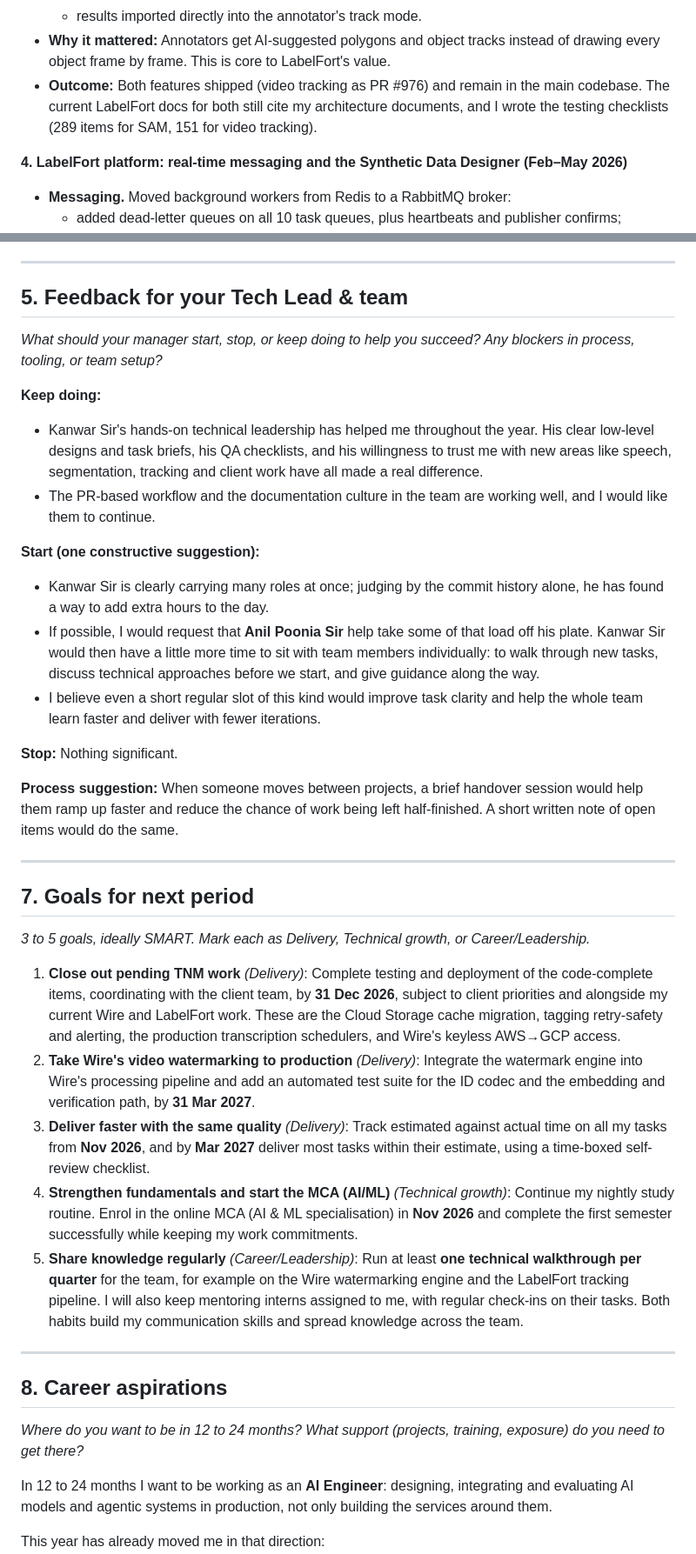
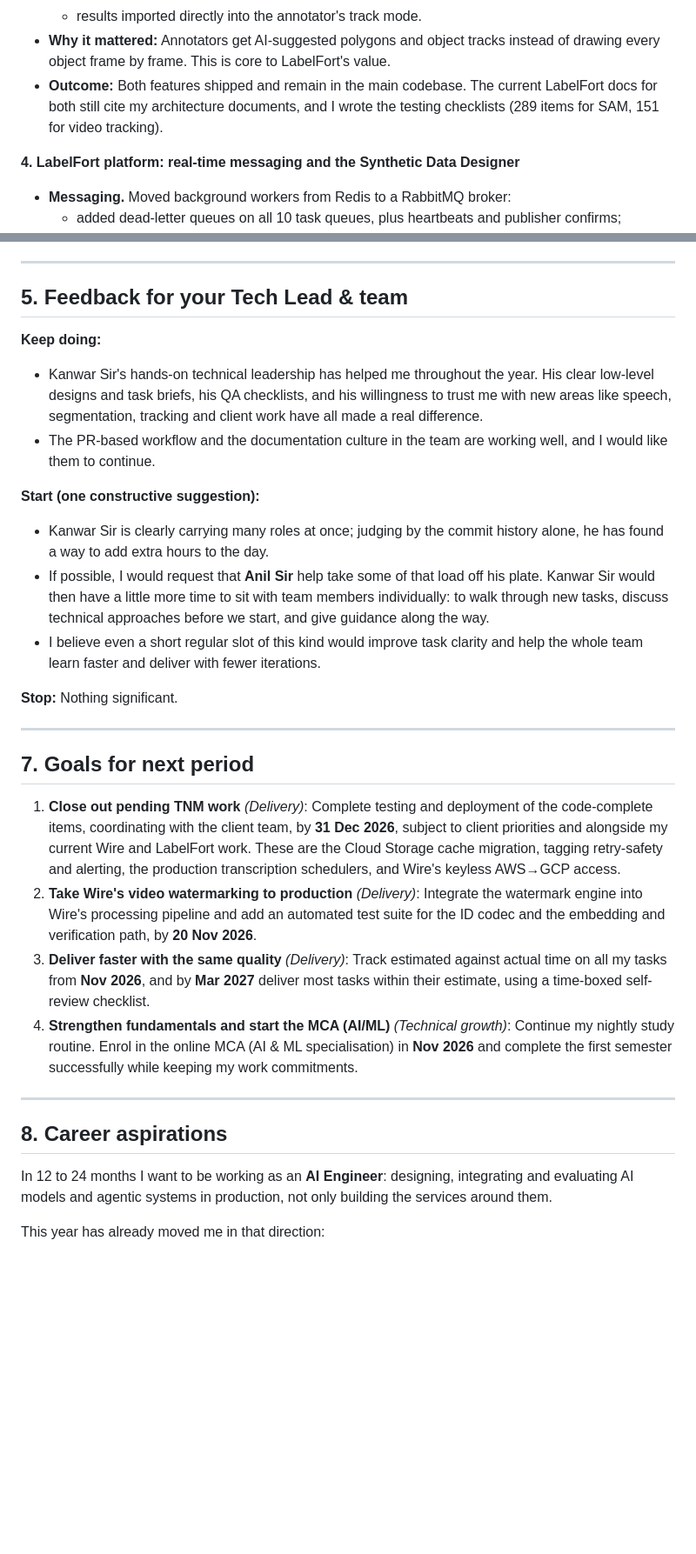
Before and after one commit to Sourabh0141/portfolio, a Markdown page: tmp/self_appraisal_2025-26_Sourabh_Sharma.md, 2 parts joined by grey strips. Shown at 87% size. GitHub-like rendering; blank space fills up the shorter version.

```diff
--- a/tmp/self_appraisal_2025-26_Sourabh_Sharma.md
+++ b/tmp/self_appraisal_2025-26_Sourabh_Sharma.md
@@ -48,9 +46,9 @@ This year I worked across Digilekh, LabelFort, ArchiveLens and our client engage
   - timeouts sized to the video's length, and retry when the GPU is busy;
   - results imported directly into the annotator's track mode.
 - **Why it mattered:** Annotators get AI-suggested polygons and object tracks instead of drawing every object frame by frame. This is core to LabelFort's value.
-- **Outcome:** Both features shipped (video tracking as PR #976) and remain in the main codebase. The current LabelFort docs for both still cite my architecture documents, and I wrote the testing checklists (289 items for SAM, 151 for video tracking).
+- **Outcome:** Both features shipped and remain in the main codebase. The current LabelFort docs for both still cite my architecture documents, and I wrote the testing checklists (289 items for SAM, 151 for video tracking).
 
-**4. LabelFort platform: real-time messaging and the Synthetic Data Designer (Feb–May 2026)**
+**4. LabelFort platform: real-time messaging and the Synthetic Data Designer**
 - **Messaging.** Moved background workers from Redis to a RabbitMQ broker:
   - added dead-letter queues on all 10 task queues, plus heartbeats and publisher confirms;
   - built real-time notifications and progress over MQTT for exports, AI pipelines, dataset uploads and batches, replacing SSE and Redis pub/sub;
@@ -132,38 +124,29 @@ This year I worked across Digilekh, LabelFort, ArchiveLens and our client engage
 
 ## 5. Feedback for your Tech Lead & team
 
-*What should your manager start, stop, or keep doing to help you succeed? Any blockers in process, tooling, or team setup?*
-
 **Keep doing:**
 - Kanwar Sir's hands-on technical leadership has helped me throughout the year. His clear low-level designs and task briefs, his QA checklists, and his willingness to trust me with new areas like speech, segmentation, tracking and client work have all made a real difference.
 - The PR-based workflow and the documentation culture in the team are working well, and I would like them to continue.
 
 **Start (one constructive suggestion):**
 - Kanwar Sir is clearly carrying many roles at once; judging by the commit history alone, he has found a way to add extra hours to the day.
-- If possible, I would request that **Anil Poonia Sir** help take some of that load off his plate. Kanwar Sir would then have a little more time to sit with team members individually: to walk through new tasks, discuss technical approaches before we start, and give guidance along the way.
+- If possible, I would request that **Anil Sir** help take some of that load off his plate. Kanwar Sir would then have a little more time to sit with team members individually: to walk through new tasks, discuss technical approaches before we start, and give guidance along the way.
 - I believe even a short regular slot of this kind would improve task clarity and help the whole team learn faster and deliver with fewer iterations.
 
 **Stop:** Nothing significant.
-
-**Process suggestion:** When someone moves between projects, a brief handover session would help them ramp up faster and reduce the chance of work being left half-finished. A short written note of open items would do the same.
 
 ---
 
 ## 7. Goals for next period
 
-*3 to 5 goals, ideally SMART. Mark each as Delivery, Technical growth, or Career/Leadership.*
-
 1. **Close out pending TNM work** *(Delivery)*: Complete testing and deployment of the code-complete items, coordinating with the client team, by **31 Dec 2026**, subject to client priorities and alongside my current Wire and LabelFort work. These are the Cloud Storage cache migration, tagging retry-safety and alerting, the production transcription schedulers, and Wire's keyless AWS→GCP access.
-2. **Take Wire's video watermarking to production** *(Delivery)*: Integrate the watermark engine into Wire's processing pipeline and add an automated test suite for the ID codec and the embedding and verification path, by **31 Mar 2027**.
+2. **Take Wire's video watermarking to production** *(Delivery)*: Integrate the watermark engine into Wire's processing pipeline and add an automated test suite for the ID codec and the embedding and verification path, by **20 Nov 2026**.
 3. **Deliver faster with the same quality** *(Delivery)*: Track estimated against actual time on all my tasks from **Nov 2026**, and by **Mar 2027** deliver most tasks within their estimate, using a time-boxed self-review checklist.
 4. **Strengthen fundamentals and start the MCA (AI/ML)** *(Technical growth)*: Continue my nightly study routine. Enrol in the online MCA (AI & ML specialisation) in **Nov 2026** and complete the first semester successfully while keeping my work commitments.
-5. **Share knowledge regularly** *(Career/Leadership)*: Run at least **one technical walkthrough per quarter** for the team, for example on the Wire watermarking engine and the LabelFort tracking pipeline. I will also keep mentoring interns assigned to me, with regular check-ins on their tasks. Both habits build my communication skills and spread knowledge across the team.
 
 ---
 
 ## 8. Career aspirations
-
-*Where do you want to be in 12 to 24 months? What support (projects, training, exposure) do you need to get there?*
 
 In 12 to 24 months I want to be working as an **AI Engineer**: designing, integrating and evaluating AI models and agentic systems in production, not only building the services around them.
 
```
Also changed, not shown: other parts of tmp/self_appraisal_2025-26_Sourabh_Sharma.md (+12 -21 lines).
